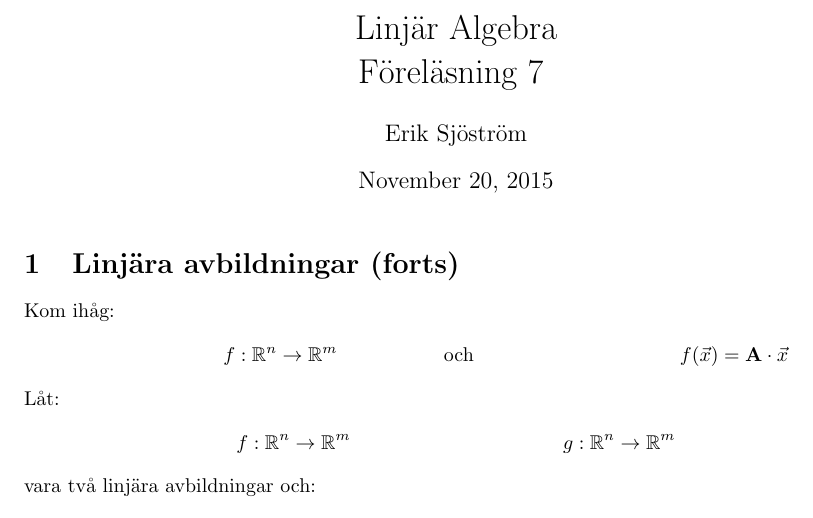
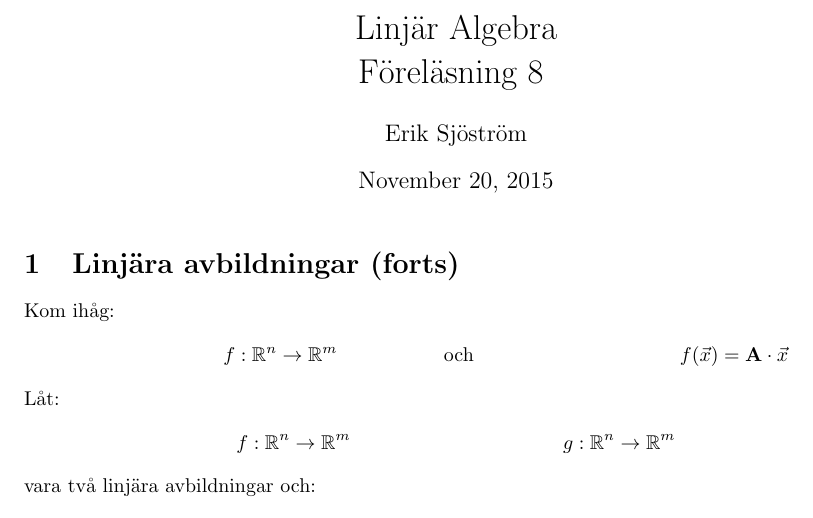
Before and after one commit to erikdsjostrom/Kurser, a LaTeX document (Linjär Algebra/F8/f8.tex): part of page 1 of 5, cut so that both start at the same text. Compiled offline with pdfLaTeX.

Commit message:
fel titel

```diff
--- a/Linjär Algebra/F8/f8.tex
+++ b/Linjär Algebra/F8/f8.tex
@@ -1,7 +1,7 @@
 \input{../../tex/lecturePreamble}
 \title{
 	 Linjär Algebra\\
-	 Föreläsning 7
+	 Föreläsning 8
     \author{Erik Sjöström}
 }
 \begin{document}
```
Also changed, not shown: Linjär Algebra/F8/f8.pdf.
